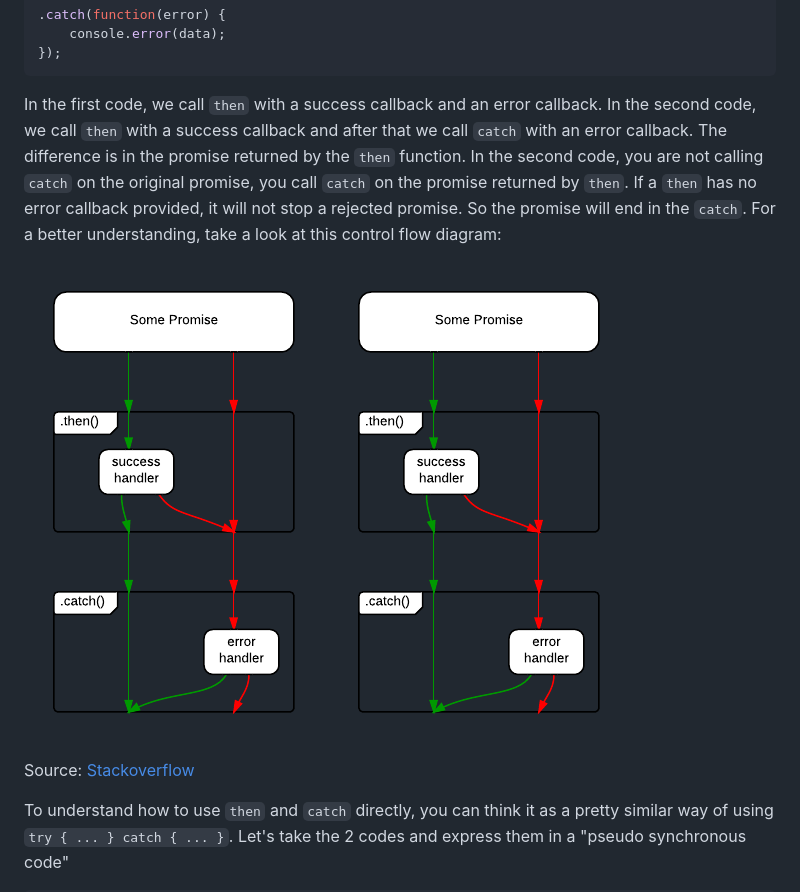
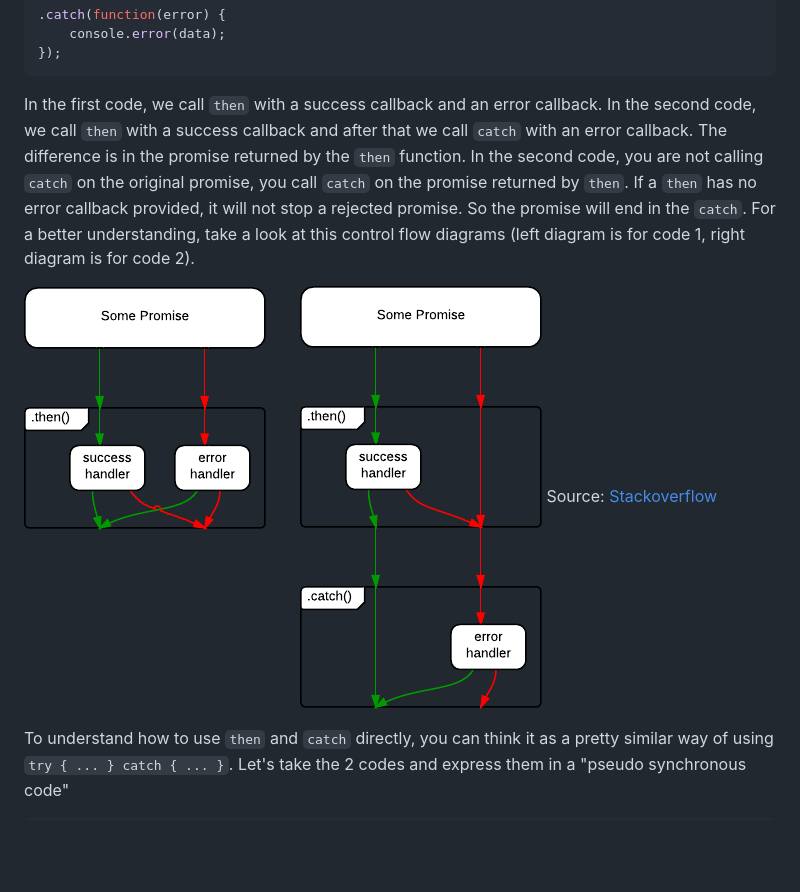
Before and after one commit to dreignier/playground-qZqn74B4, a Markdown page: part12/statement.md, the part around the change. GitHub-like rendering; pictures changed too: part12/diagram.png (added), part12/diagram1.png (deleted), part12/diagram2.png (deleted); blank space fills up the shorter version.

Commit message:
Fix part12

````diff
--- a/part12/statement.md
+++ b/part12/statement.md
@@ -40,10 +40,9 @@ promise
 });
 ```
 
-In the first code, we call `then` with a success callback and an error callback. In the second code, we call `then` with a success callback and after that we call `catch` with an error callback. The difference is in the promise returned by the `then` function. In the second code, you are not calling `catch` on the original promise, you call `catch` on the promise returned by `then`. If a `then` has no error callback provided, it will not stop a rejected promise. So the promise will end in the `catch`. For a better understanding, take a look at this control flow diagram:
+In the first code, we call `then` with a success callback and an error callback. In the second code, we call `then` with a success callback and after that we call `catch` with an error callback. The difference is in the promise returned by the `then` function. In the second code, you are not calling `catch` on the original promise, you call `catch` on the promise returned by `then`. If a `then` has no error callback provided, it will not stop a rejected promise. So the promise will end in the `catch`. For a better understanding, take a look at this control flow diagrams (left diagram is for code 1, right diagram is for code 2).
 
-![Control flow diagram](diagram1.png) ![Control flow diagram](diagram2.png)
-
+![Control flow diagram](diagram.png)
 Source: [Stackoverflow](https://stackoverflow.com/questions/24662289/when-is-thensuccess-fail-considered-an-antipattern-for-promises)
 
 To understand how to use `then` and `catch` directly, you can think it as a pretty similar way of using `try { ... } catch { ... }`. Let's take the 2 codes and express them in a "pseudo synchronous code"
````
